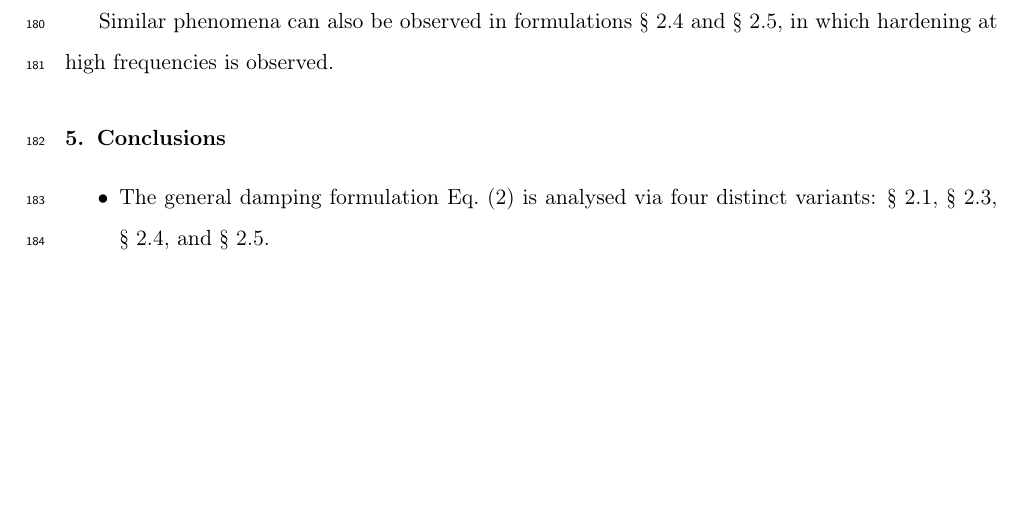
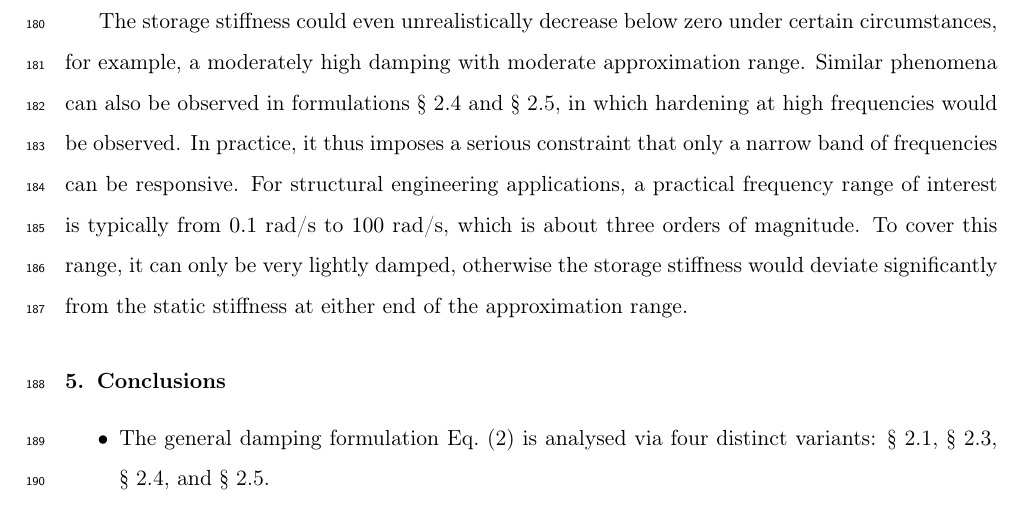
Before and after one commit to TLCFEM/nonviscous-damping, a LaTeX paper (UNIDAMPING.tex, which reads SEC/EX.tex): part of page 14 of 15, cut at the place of the change, the shorter picture padded with empty space. Compiled offline with pdfLaTeX.

Commit message:
fix: clarify storage stiffness behavior and frequency constraints in SDOF system analysis

```diff
--- a/SEC/EX.tex
+++ b/SEC/EX.tex
@@ -87,4 +87,8 @@ The corresponding kernel functions are different (as expected).
     \caption{equivalence between formulations \secref{sec:u_dep} and \secref{sec:a_dep} with a wide approximation range}\label{fig:mass_eq_wider}
 \end{figure}
 
-Similar phenomena can also be observed in formulations \secref{sec:v_dep_k} and \secref{sec:v_dep_m}, in which hardening at high frequencies is observed.
+The storage stiffness could even unrealistically decrease below zero under certain circumstances, for example, a moderately high damping with moderate approximation range.
+Similar phenomena can also be observed in formulations \secref{sec:v_dep_k} and \secref{sec:v_dep_m}, in which hardening at high frequencies would be observed.
+In practice, it thus imposes a serious constraint that only a narrow band of frequencies can be responsive.
+For structural engineering applications, a practical frequency range of interest is typically from \num{0.1} rad/s to \num{100} rad/s, which is about three orders of magnitude.
+To cover this range, it can only be very lightly damped, otherwise the storage stiffness would deviate significantly from the static stiffness at either end of the approximation range.
```
